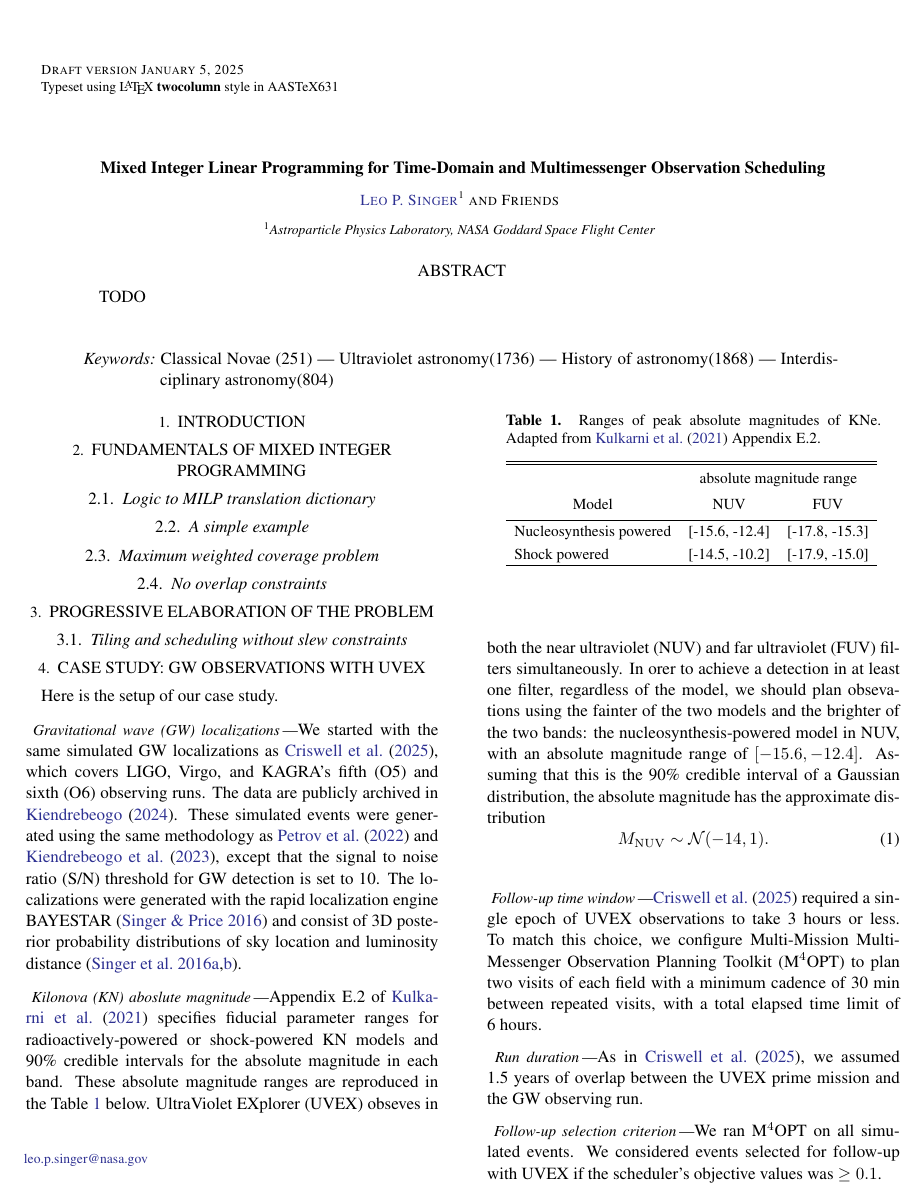
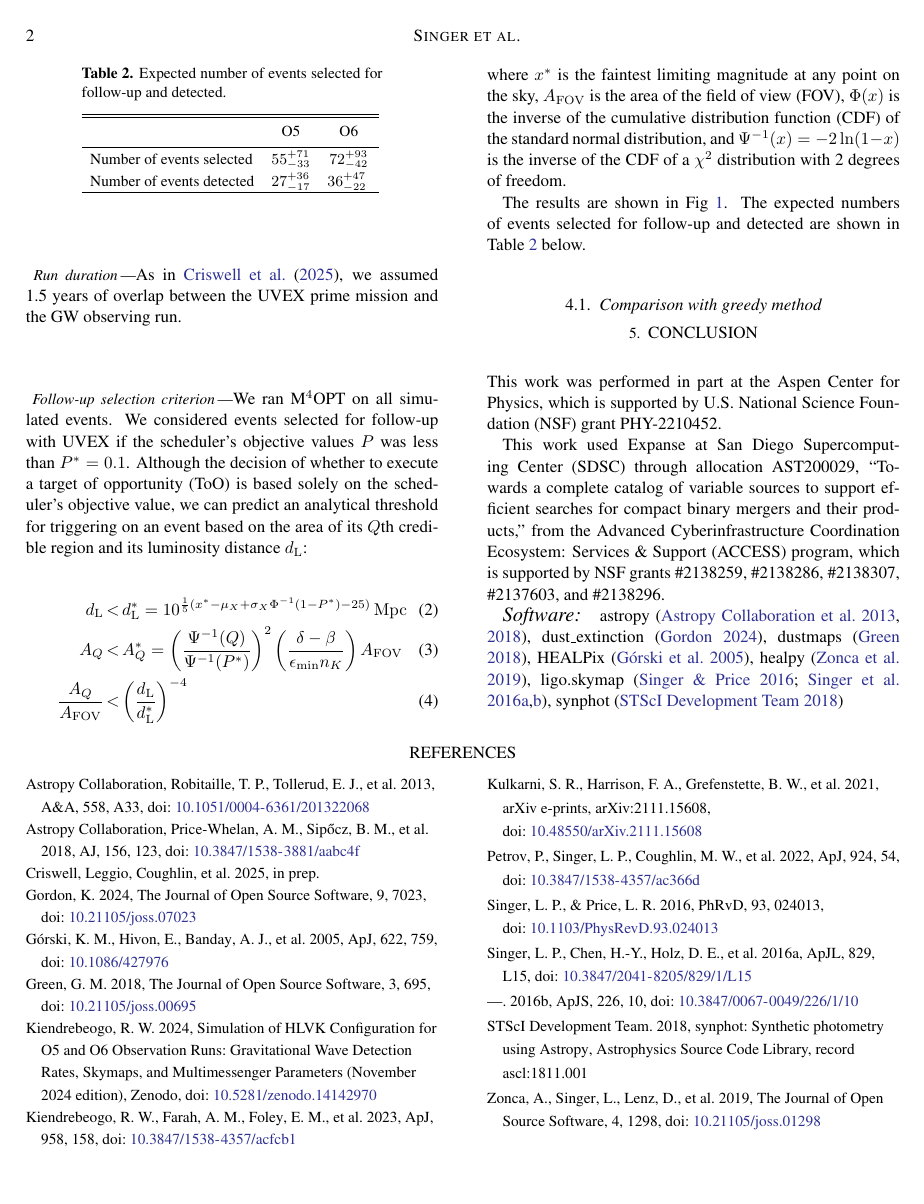
Before and after one commit to m4opt/m4opt-paper, a LaTeX paper (m4opt.tex): page 1 of 3 before the commit and page 2 of 3 after it. Compiled offline with pdfLaTeX.

Commit message:
Typeset analytical predictor

```diff
--- a/m4opt.tex
+++ b/m4opt.tex
@@ -8,6 +8,8 @@
 \shorttitle{M$^4$OPT}
 \shortauthors{Singer et al.}
 
+\acrodef{CDF}[CDF]{cumulative distribution function}
+\acrodef{FOV}[FOV]{field of view}
 \acrodef{GW}[GW]{gravitational wave}
 \acrodef{KN}[KN]{kilonova}
 \acrodefplural{KN}[KNe]{kilonovae}
@@ -17,6 +19,7 @@
 \acrodef{FUV}[FUV]{far ultraviolet}
 \acrodef{SN}[S/N]{signal to noise ratio}
 \acrodef{SDSC}[SDSC]{San Diego Supercomputing Center}
+\acrodef{ToO}[ToO]{target of opportunity}
 \acrodef{UVEX}[UVEX]{UltraViolet EXplorer}
 
 \begin{document}
@@ -84,7 +90,15 @@ Appendix~E.2 of \citet{2021arXiv211115608K} specifies fiducial parameter ranges
 As in \citet{criswell}, we assumed 1.5~years of overlap between the \ac{UVEX} prime mission and the \ac{GW} observing run.
 
 \paragraph{Follow-up selection criterion}
-We ran \ac{M4OPT} on all simulated events. We considered events selected for follow-up with \ac{UVEX} if the scheduler's objective values was $\geq 0.1$.
+We ran \ac{M4OPT} on all simulated events. We considered events selected for follow-up with \ac{UVEX} if the scheduler's objective values $P$ was less than $P^* = 0.1$. Although the decision of whether to execute a \ac{ToO} is based solely on the scheduler's objective value, we can predict an analytical threshold for triggering on an event based on the area of its $Q$th credible region and its luminosity distance $d_\mathrm{L}$:
+%
+\begin{eqnarray}
+    d_\mathrm{L} &<& d_\mathrm{L}^* = 10^{\frac{1}{5}(x^* - \mu_X + \sigma_X \Phi^{-1}(1-P^*) - 25)}\,\mathrm{Mpc} \label{eq:threshold-distance} \\
+    A_Q &<& A_Q^* = \left(\frac{\Psi^{-1}(Q)}{\Psi^{-1}(P^*)}\right)^2 \left(\frac{\delta - \beta}{\epsilon_\mathrm{min} n_K}\right)A_\mathrm{FOV} \label{eq:threshold-area} \\
+    \frac{A_Q}{A_\mathrm{FOV}} &<& \left(\frac{d_\mathrm{L}}{d_\mathrm{L}^*}\right)^{-4} \label{eq:threshold-area-distance}
+\end{eqnarray}
+%
+where $x^*$ is the faintest limiting magnitude at any point on the sky, $A_\mathrm{FOV}$ is the area of the \ac{FOV}, $\Phi(x)$ is the inverse of the \ac{CDF} of the standard normal distribution, and $\Psi^{-1}(x) = -2\ln(1 - x)$ is the inverse of the \ac{CDF} of a $\chi^2$ distribution with 2 degrees of freedom.
 
 The results are shown in Fig~\ref{fig:area-distance}. The expected numbers of events selected for follow-up and detected are shown in Table~\ref{tab:selected-detected} below.
 
```
Also changed, not shown: m4opt.tex (5 more changed lines).
